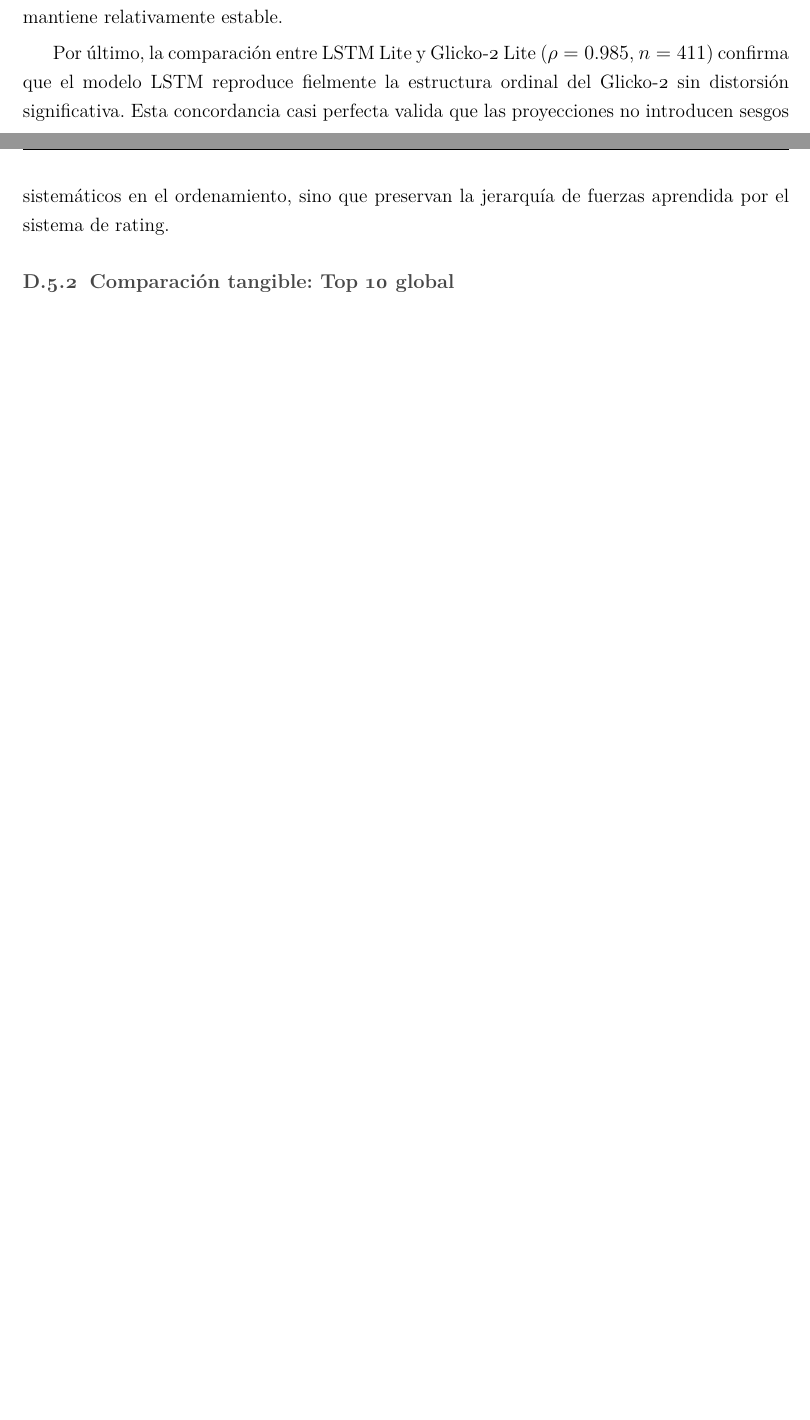
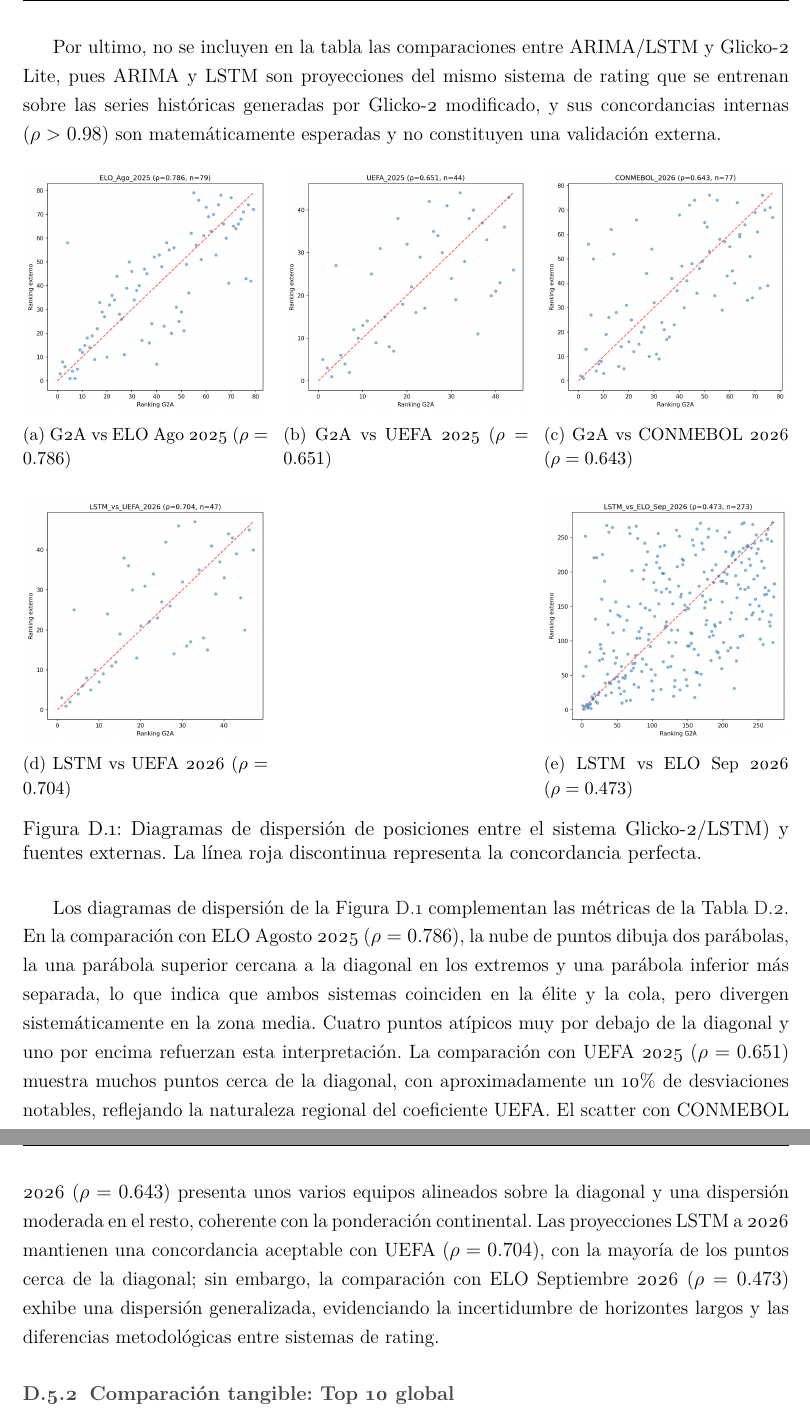
Before and after one commit to RAid10n/glicko2-match-predictor-mirror, a LaTeX book (latex/main.tex, which reads latex/appendix.tex): two parts of pages 157 and 158 of 172 before the commit and two parts of pages 158 and 159 of 175 after it, joined at a grey line, cut at the place of the change, the shorter picture padded with empty space. Compiled offline with XeLaTeX.

Commit message:
docs: Actualizado el capitulo 5. Actualizado el Apendice D

```diff
--- a/latex/appendix.tex
+++ b/latex/appendix.tex
@@ -1217,6 +1217,48 @@ En segundo lugar, la comparaci\'on con AFC 2025 (\(\rho = 0.079\)) es notablemen
-En tercer lugar, el modelo LSTM proyectado a 2026 mantiene una concordancia aceptable con UEFA 2026 (\(\rho = 0.704\), \(\tau = 0.539\)), ligeramente superior a la del Glicko‑2 hist\'orico con UEFA 2025. Esto indica que el modelo neuronal preserva la estructura ordinal de los ratings incluso en horizontes de proyecci\'on de un a\~no. Por el contrario, la concordancia con ELO Septiembre 2026 es moderada (\(\rho = 0.473\), \(\tau = 0.333\)), lo que refleja la incertidumbre inherente a las proyecciones a largo plazo. No obstante, el Overlap 20 de 0.650 indica que el 65\% de los 20 mejores equipos proyectados por LSTM coinciden con los de ClubElo, lo que sugiere que, aunque el orden global se degrada, la identificaci\'on de la \'elite competitiva se mantiene relativamente estable.
-
-Por \'ultimo, la comparaci\'on entre LSTM Lite y Glicko‑2 Lite (\(\rho = 0.985\), \(n = 411\)) confirma que el modelo LSTM reproduce fielmente la estructura ordinal del Glicko‑2 sin distorsi\'on significativa. Esta concordancia casi perfecta valida que las proyecciones no introducen sesgos sistem\'aticos en el ordenamiento, sino que preservan la jerarqu\'ia de fuerzas aprendida por el sistema de rating.
+En segundo lugar, la comparaci\'on con AFC 2025 (\(\rho = 0.079\)) es notablemente baja. Sin embargo, este resultado debe interpretarse con cautela: el tama\~no muestral es muy reducido (\(n = 16\)) y el ranking AFC se construye \'unicamente a partir del rendimiento en competiciones asi\'aticas, mientras que Glicko‑2 incluye tambi\'en el desempe\~no en ligas dom\'esticas de cada pa\'is. La baja concordancia refleja, m\'as que una deficiencia del modelo, la naturaleza regional y especializada del la fuente.
+
+En tercer lugar, los modelos ARIMA y LSTM proyectadso a 2026 mantiene una concordancia aceptable con las fuentes externas. LSTM Lite alcanza \(\rho=0.704\) y \(\tau=0.539\) contra UEFA 2026 y \(\rho=0.473\) y \(\tau=0.333\) contra ELO de Septiembre 2026, mientras que ARIMA Lite obtiene valores ligeramente inferiores (\(\rho=0.681\) y \(\rho=0.471\) respectivamente). Una diferencia peque\~na, pero que sugiere que la LSTM preserva ligeramente mejor la estructura original en horizontes de un a\~no que ARIMA. No obstante, ambos modelos muestran una ca\'ida significativa frente a ELO Septiembre 2026 (\(\rho=0.79\) y \(\rho=0.47\) respectivamente), lo que refleja la incertidumbre inherente a las proyecciones a largo plazo y las diferencias metodol\'ogicas entre sistemas de \textit{rating}. No obstante, los Overlap 20 de 0.65 para la LSTM y 0.6 para la ARIMA indican que, aunque el orden global se pueda degradar, la identificaci\'on de la \'elite competitiva se mantiene en al menos un 60\%.
+
+Por ultimo, no se incluyen en la tabla las comparaciones entre ARIMA/LSTM y Glicko-2 Lite, pues ARIMA y LSTM son proyecciones del mismo sistema de rating que se entrenan sobre las series históricas generadas por Glicko-2 modificado, y sus concordancias internas (\(\rho > 0.98\)) son matem\'aticamente esperadas y no constituyen una validaci\'on externa.
+
+\begin{figure}[htbp]
+	\centering
+	\begin{subfigure}[b]{0.32\textwidth}
+		\includegraphics[width=\textwidth]{scatter_ELO_Ago_2025.png}
+		\caption{G2A vs ELO Ago 2025 ($\rho=0.786$)}
+		\label{fig:scatter_elo2025}
+	\end{subfigure}
+	\hfill
+	\begin{subfigure}[b]{0.32\textwidth}
+		\includegraphics[width=\textwidth]{scatter_UEFA_2025.png}
+		\caption{G2A vs UEFA 2025 ($\rho=0.651$)}
+		\label{fig:scatter_uefa2025}
+	\end{subfigure}
+	\hfill
+	\begin{subfigure}[b]{0.32\textwidth}
+		\includegraphics[width=\textwidth]{scatter_CONMEBOL_2026.png}
+		\caption{G2A vs CONMEBOL 2026 ($\rho=0.643$)}
+		\label{fig:scatter_conmebol2026}
+	\end{subfigure}
+
+	\vspace{0.5cm}
+
+	\begin{subfigure}[b]{0.32\textwidth}
+		\includegraphics[width=\textwidth]{scatter_LSTM_vs_UEFA_2026.png}
+		\caption{LSTM vs UEFA 2026 ($\rho=0.704$)}
+		\label{fig:scatter_lstm_uefa2026}
+	\end{subfigure}
+	\hfill
+	\begin{subfigure}[b]{0.32\textwidth}
+		\includegraphics[width=\textwidth]{scatter_LSTM_vs_ELO_Sep_2026.png}
+		\caption{LSTM vs ELO Sep 2026 ($\rho=0.473$)}
+		\label{fig:scatter_lstm_elo2026}
+	\end{subfigure}
+
+	\caption{Diagramas de dispersi\'on de posiciones entre el sistema Glicko-2/LSTM) y fuentes externas. La l\'inea roja discontinua representa la concordancia perfecta.}
+	\label{fig:scatter_validacion}
+\end{figure}
+
+Los diagramas de dispersi\'on de la Figura~\ref{fig:scatter_validacion} complementan las m\'etricas de la Tabla~\ref{tab:validaciones_lite}. En la comparaci\'on con ELO Agosto 2025 ($\rho=0.786$), la nube de puntos dibuja dos par\'abolas, la una par\'abola superior cercana a la diagonal en los extremos y una par\'abola inferior m\'as separada, lo que indica que ambos sistemas coinciden en la \'elite y la cola, pero divergen sistem\'aticamente en la zona media. Cuatro puntos at\'ipicos muy por debajo de la diagonal y uno por encima refuerzan esta interpretaci\'on. La comparaci\'on con UEFA 2025 ($\rho=0.651$) muestra muchos puntos cerca de la diagonal, con aproximadamente un 10\% de desviaciones notables, reflejando la naturaleza regional del coeficiente UEFA. El scatter con CONMEBOL 2026 ($\rho=0.643$) presenta unos varios equipos alineados sobre la diagonal y una dispersi\'on moderada en el resto, coherente con la ponderaci\'on continental. Las proyecciones LSTM a 2026 mantienen una concordancia aceptable con UEFA ($\rho=0.704$), con la mayor\'ia de los puntos cerca de la diagonal; sin embargo, la comparaci\'on con ELO Septiembre 2026 ($\rho=0.473$) exhibe una dispersi\'on generalizada, evidenciando la incertidumbre de horizontes largos y las diferencias metodol\'ogicas entre sistemas de rating.
 
 \subsection{Comparaci\'on tangible: Top 10 global}
 
```
Also changed, not shown: latex/conclusiones.tex (+2 -0 lines), latex/main.pdf, latex/appendix.tex (6 more changed lines), 6 other files.
